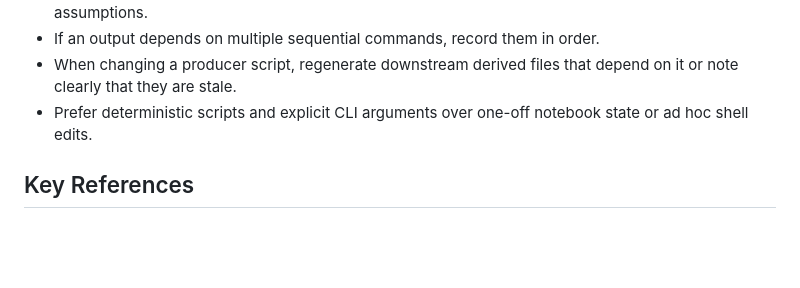
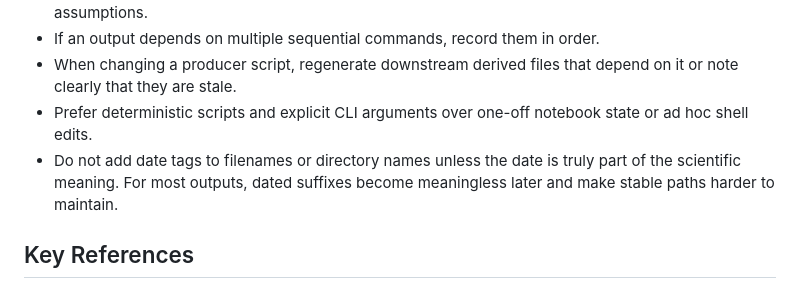
Before and after one commit to uchicago-dsi/prima, a Markdown page: AGENTS.md, the part around the change. Drawn GitHub-style; blank space fills up the shorter version.

Commit message:
document stable output naming

```diff
--- a/AGENTS.md
+++ b/AGENTS.md
@@ -136,6 +136,7 @@ Make outputs easy to recreate without relying on shell history or memory.
 - If an output depends on multiple sequential commands, record them in order.
 - When changing a producer script, regenerate downstream derived files that depend on it or note clearly that they are stale.
 - Prefer deterministic scripts and explicit CLI arguments over one-off notebook state or ad hoc shell edits.
+- Do not add date tags to filenames or directory names unless the date is truly part of the scientific meaning. For most outputs, dated suffixes become meaningless later and make stable paths harder to maintain.
 
 ## Key References
 
```
